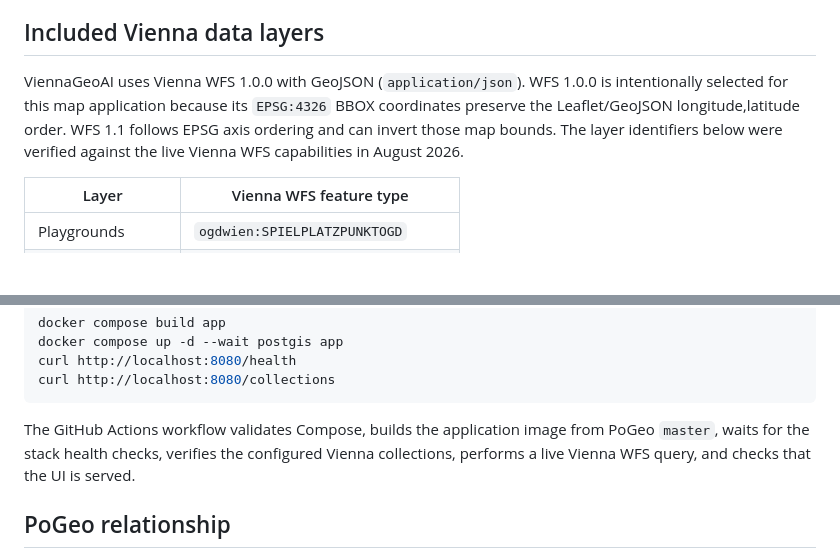
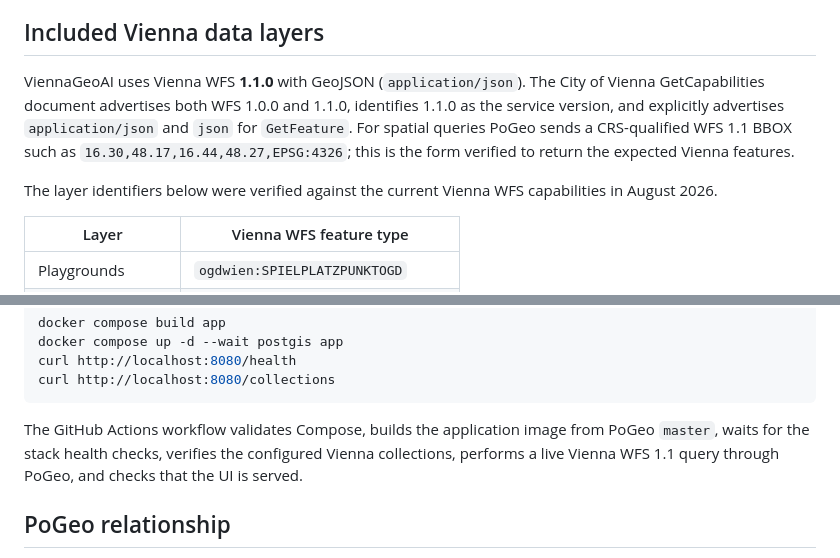
Before and after one commit to vtavakkoli/ViennaGeoAI, a Markdown page: README.md, 2 parts joined by grey strips. GitHub-like rendering; blank space fills up the shorter version.

Commit message:
Document Vienna WFS 1.1 capabilities

````diff
--- a/README.md
+++ b/README.md
@@ -48,7 +48,9 @@ The model never receives arbitrary SQL or arbitrary WFS URLs. Sources, feature t
 
 ## Included Vienna data layers
 
-ViennaGeoAI uses Vienna WFS 1.0.0 with GeoJSON (`application/json`). WFS 1.0.0 is intentionally selected for this map application because its `EPSG:4326` BBOX coordinates preserve the Leaflet/GeoJSON longitude,latitude order. WFS 1.1 follows EPSG axis ordering and can invert those map bounds. The layer identifiers below were verified against the live Vienna WFS capabilities in August 2026.
+ViennaGeoAI uses Vienna WFS **1.1.0** with GeoJSON (`application/json`). The City of Vienna GetCapabilities document advertises both WFS 1.0.0 and 1.1.0, identifies 1.1.0 as the service version, and explicitly advertises `application/json` and `json` for `GetFeature`. For spatial queries PoGeo sends a CRS-qualified WFS 1.1 BBOX such as `16.30,48.17,16.44,48.27,EPSG:4326`; this is the form verified to return the expected Vienna features.
+
+The layer identifiers below were verified against the current Vienna WFS capabilities in August 2026.
 
 | Layer | Vienna WFS feature type |
 |---|---|
@@ -249,7 +251,7 @@ curl http://localhost:8080/health
 curl http://localhost:8080/collections
 ```
 
-The GitHub Actions workflow validates Compose, builds the application image from PoGeo `master`, waits for the stack health checks, verifies the configured Vienna collections, performs a live Vienna WFS query, and checks that the UI is served.
+The GitHub Actions workflow validates Compose, builds the application image from PoGeo `master`, waits for the stack health checks, verifies the configured Vienna collections, performs a live Vienna WFS 1.1 query through PoGeo, and checks that the UI is served.
 
 ## PoGeo relationship
 
````
